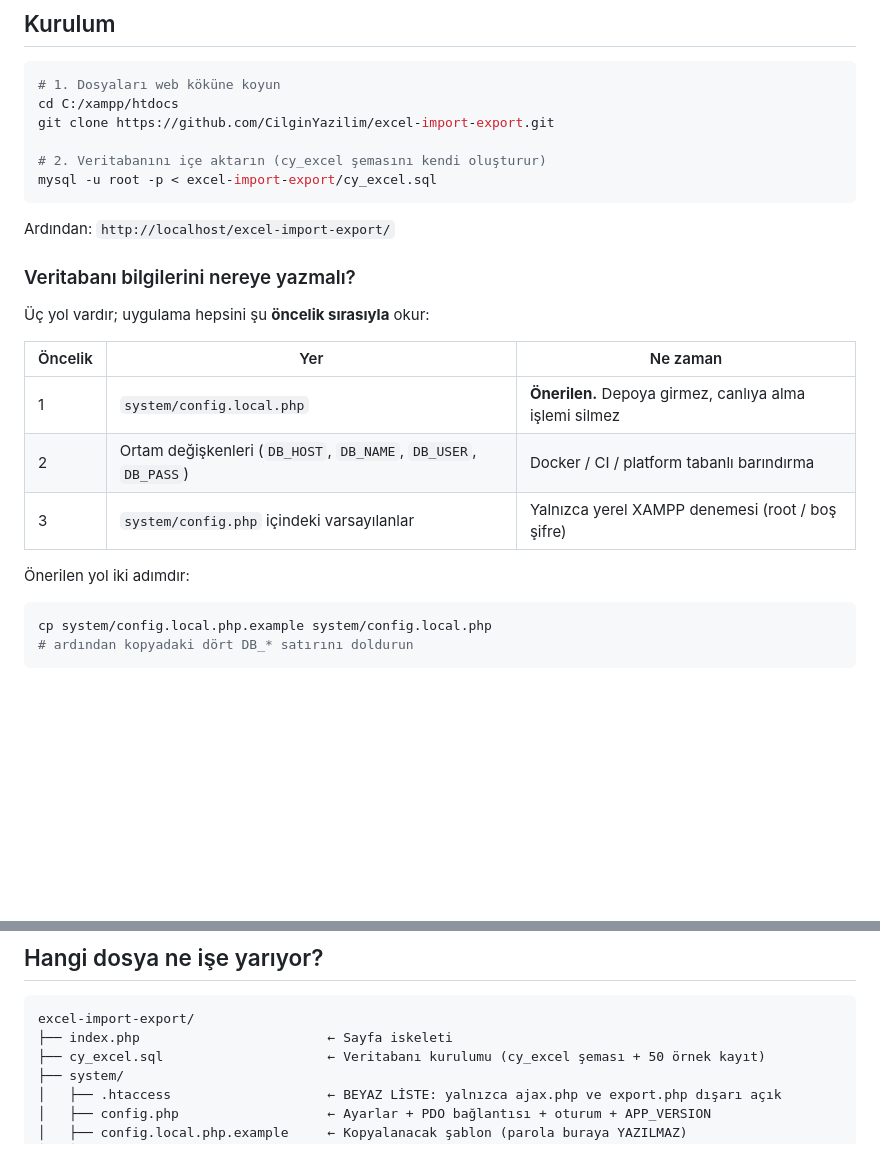
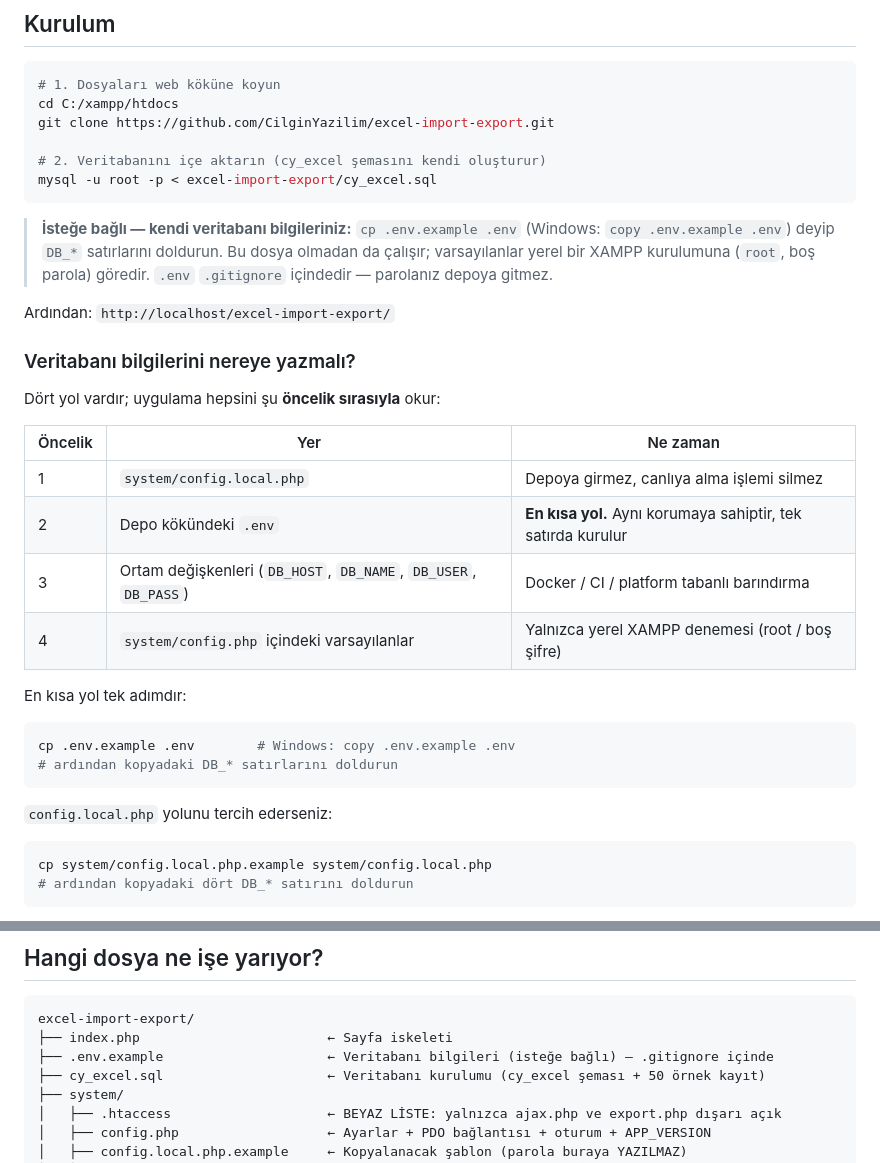
Before and after one commit to CilginYazilim/excel-import-export, a Markdown page: README.md, 2 parts joined by grey strips. Rendered like a GitHub page; blank space fills up the shorter version.

````diff
--- a/README.md
+++ b/README.md
@@ -129,19 +129,33 @@ git clone https://github.com/CilginYazilim/excel-import-export.git
 mysql -u root -p < excel-import-export/cy_excel.sql
 ```
 
+> **İsteğe bağlı — kendi veritabanı bilgileriniz:**
+> `cp .env.example .env` (Windows: `copy .env.example .env`) deyip `DB_*`
+> satırlarını doldurun. Bu dosya olmadan da çalışır; varsayılanlar yerel bir
+> XAMPP kurulumuna (`root`, boş parola) göredir. `.env` `.gitignore`
+> içindedir — parolanız depoya gitmez.
+
 Ardından: `http://localhost/excel-import-export/`
 
 ### Veritabanı bilgilerini nereye yazmalı?
 
-Üç yol vardır; uygulama hepsini şu **öncelik sırasıyla** okur:
+Dört yol vardır; uygulama hepsini şu **öncelik sırasıyla** okur:
 
 | Öncelik | Yer | Ne zaman |
 |---------|-----|----------|
-| 1 | `system/config.local.php` | **Önerilen.** Depoya girmez, canlıya alma işlemi silmez |
-| 2 | Ortam değişkenleri (`DB_HOST`, `DB_NAME`, `DB_USER`, `DB_PASS`) | Docker / CI / platform tabanlı barındırma |
-| 3 | `system/config.php` içindeki varsayılanlar | Yalnızca yerel XAMPP denemesi (root / boş şifre) |
+| 1 | `system/config.local.php` | Depoya girmez, canlıya alma işlemi silmez |
+| 2 | Depo kökündeki `.env` | **En kısa yol.** Aynı korumaya sahiptir, tek satırda kurulur |
+| 3 | Ortam değişkenleri (`DB_HOST`, `DB_NAME`, `DB_USER`, `DB_PASS`) | Docker / CI / platform tabanlı barındırma |
+| 4 | `system/config.php` içindeki varsayılanlar | Yalnızca yerel XAMPP denemesi (root / boş şifre) |
 
-Önerilen yol iki adımdır:
+En kısa yol tek adımdır:
+
+```bash
+cp .env.example .env        # Windows: copy .env.example .env
+# ardından kopyadaki DB_* satırlarını doldurun
+```
+
+`config.local.php` yolunu tercih ederseniz:
 
 ```bash
 cp system/config.local.php.example system/config.local.php
@@ -199,6 +213,7 @@ bir bölgedeyse bu değişkeni tanımlamanız yeterli, koda dokunmayın.
 ```
 excel-import-export/
 ├── index.php                        ← Sayfa iskeleti
+├── .env.example                     ← Veritabanı bilgileri (isteğe bağlı) — .gitignore içinde
 ├── cy_excel.sql                     ← Veritabanı kurulumu (cy_excel şeması + 50 örnek kayıt)
 ├── system/
 │   ├── .htaccess                    ← BEYAZ LİSTE: yalnızca ajax.php ve export.php dışarı açık
````
Also changed, not shown: CHANGELOG.md (+8 -0 lines), README.en.md (+20 -5 lines).
